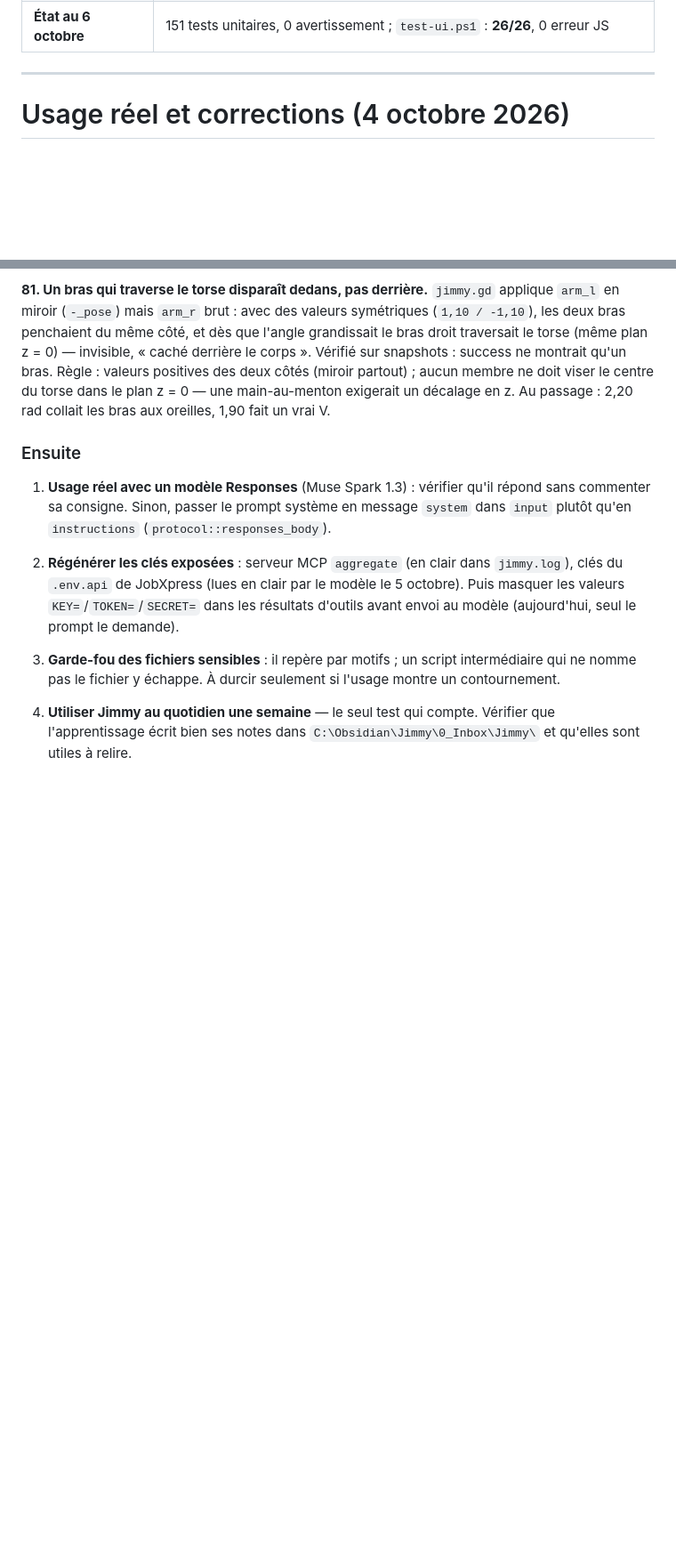
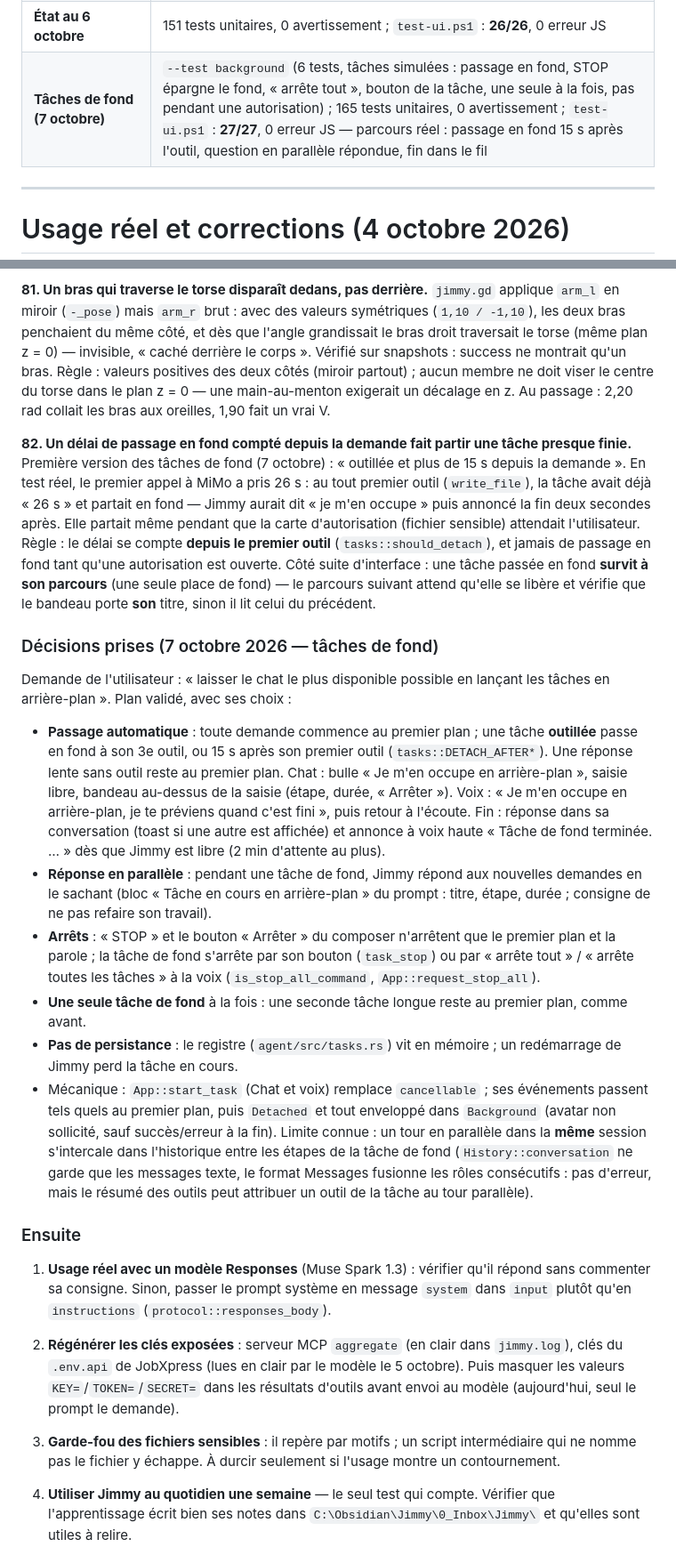
Before and after one commit to Jimmyjoe13/jimmy-agent, a Markdown page: HANDOFF.md, 2 parts joined by grey strips. Shown at 89% size. Drawn GitHub-style; blank space fills up the shorter version.

Commit message:
Docs : tâches de fond (décisions du 7 octobre, piège 82, session 9)
Co-Authored-By: Claude Opus 5.5 <noreply@anthropic.com>

```diff
--- a/HANDOFF.md
+++ b/HANDOFF.md
@@ -63,6 +63,7 @@ Tout ce qui suit est lu dans le code et vérifié, pas une liste d'idées.
 | **Fichiers sensibles (5-6 octobre)** | tests `sensitive` (dont les 11 lectures réelles du 6 octobre, libres, et 8 écritures déguisées, bloquées) ; parcours UI : carte « garde-N.env », refus respecté (piège 77) |
 | **Trois formats d'API (6 octobre)** | `--test protocols -- --ignored` : glm-5.3-flash (Chat), muse-spark-1.3-contributor (Responses), qwen3.8-flash (Messages) — outil appelé, résultat relu, réponse en flux ; test de bibliothèque vert pour les trois (piège 78) |
 | **État au 6 octobre** | 151 tests unitaires, 0 avertissement ; `test-ui.ps1` : **26/26**, 0 erreur JS |
+| **Tâches de fond (7 octobre)** | `--test background` (6 tests, tâches simulées : passage en fond, STOP épargne le fond, « arrête tout », bouton de la tâche, une seule à la fois, pas pendant une autorisation) ; 165 tests unitaires, 0 avertissement ; `test-ui.ps1` : **27/27**, 0 erreur JS — parcours réel : passage en fond 15 s après l'outil, question en parallèle répondue, fin dans le fil |
 
 ---
 
@@ -1220,6 +1221,52 @@ déclenché (0/31) : croissance strictement additive.
  torse dans le plan z = 0 — une main-au-menton exigerait un décalage en z.
  Au passage : 2,20 rad collait les bras aux oreilles, 1,90 fait un vrai V.
 
+ **82. Un délai de passage en fond compté depuis la demande fait partir
+ une tâche presque finie.** Première version des tâches de fond (7 octobre) :
+ « outillée et plus de 15 s depuis la demande ». En test réel, le premier
+ appel à MiMo a pris 26 s : au tout premier outil (`write_file`), la tâche
+ avait déjà « 26 s » et partait en fond — Jimmy aurait dit « je m'en occupe »
+ puis annoncé la fin deux secondes après. Elle partait même pendant que la
+ carte d'autorisation (fichier sensible) attendait l'utilisateur. Règle : le
+ délai se compte **depuis le premier outil** (`tasks::should_detach`), et
+ jamais de passage en fond tant qu'une autorisation est ouverte. Côté suite
+ d'interface : une tâche passée en fond **survit à son parcours** (une seule
+ place de fond) — le parcours suivant attend qu'elle se libère et vérifie
+ que le bandeau porte **son** titre, sinon il lit celui du précédent.
+
+### Décisions prises (7 octobre 2026 — tâches de fond)
+
+Demande de l'utilisateur : « laisser le chat le plus disponible possible en
+lançant les tâches en arrière-plan ». Plan validé, avec ses choix :
+- **Passage automatique** : toute demande commence au premier plan ; une
+  tâche **outillée** passe en fond à son 3e outil, ou 15 s après son premier
+  outil (`tasks::DETACH_AFTER*`). Une réponse lente sans outil reste au
+  premier plan. Chat : bulle « Je m'en occupe en arrière-plan », saisie
+  libre, bandeau au-dessus de la saisie (étape, durée, « Arrêter »). Voix :
+  « Je m'en occupe en arrière-plan, je te préviens quand c'est fini », puis
+  retour à l'écoute. Fin : réponse dans sa conversation (toast si une autre
+  est affichée) et annonce à voix haute « Tâche de fond terminée. … » dès que
+  Jimmy est libre (2 min d'attente au plus).
+- **Réponse en parallèle** : pendant une tâche de fond, Jimmy répond aux
+  nouvelles demandes en le sachant (bloc « Tâche en cours en arrière-plan »
+  du prompt : titre, étape, durée ; consigne de ne pas refaire son travail).
+- **Arrêts** : « STOP » et le bouton « Arrêter » du composer n'arrêtent que
+  le premier plan et la parole ; la tâche de fond s'arrête par son bouton
+  (`task_stop`) ou par « arrête tout » / « arrête toutes les tâches » à la
+  voix (`is_stop_all_command`, `App::request_stop_all`).
+- **Une seule tâche de fond** à la fois : une seconde tâche longue reste au
+  premier plan, comme avant.
+- **Pas de persistance** : le registre (`agent/src/tasks.rs`) vit en
+  mémoire ; un redémarrage de Jimmy perd la tâche en cours.
+- Mécanique : `App::start_task` (Chat et voix) remplace `cancellable` ; ses
+  événements passent tels quels au premier plan, puis `Detached` et tout
+  enveloppé dans `Background` (avatar non sollicité, sauf succès/erreur à la
+  fin). Limite connue : un tour en parallèle dans la **même** session
+  s'intercale dans l'historique entre les étapes de la tâche de fond
+  (`History::conversation` ne garde que les messages texte, le format
+  Messages fusionne les rôles consécutifs : pas d'erreur, mais le résumé des
+  outils peut attribuer un outil de la tâche au tour parallèle).
+
 ### Ensuite
 
 1. **Usage réel avec un modèle Responses** (Muse Spark 1.3) : vérifier qu'il
```
Also changed, not shown: INSTRUCTIONS.md (+6 -3 lines), JOURNAL.md (+26 -1 lines).
